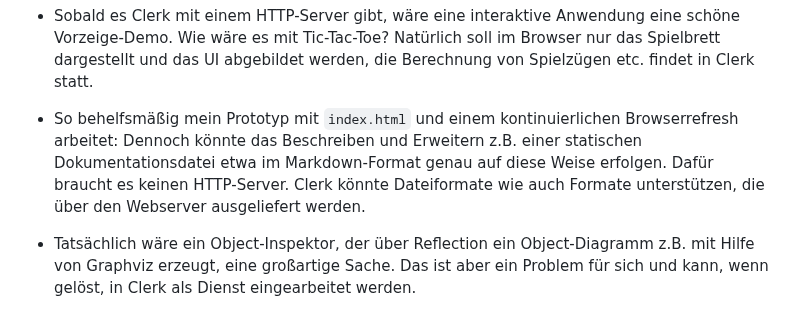
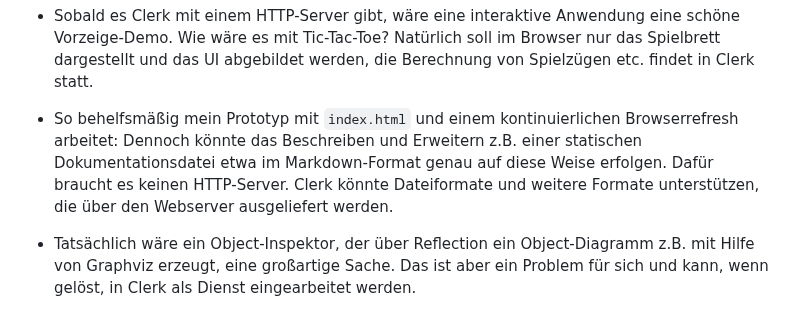
Before and after one commit to denkspuren/LiveViewProgramming, a Markdown page: README.md, the part around the change. GitHub-like rendering.

Commit message:
Ausdruck

```diff
--- a/README.md
+++ b/README.md
@@ -139,7 +139,7 @@ Dazu ein paar Punkte, die mir in den Sinn kommen:
 
 * Sobald es Clerk mit einem HTTP-Server gibt, wäre eine interaktive Anwendung eine schöne Vorzeige-Demo. Wie wäre es mit Tic-Tac-Toe? Natürlich soll im Browser nur das Spielbrett dargestellt und das UI abgebildet werden, die Berechnung von Spielzügen etc. findet in Clerk statt.
 
-* So behelfsmäßig mein Prototyp mit `index.html` und einem kontinuierlichen Browserrefresh arbeitet: Dennoch könnte das Beschreiben und Erweitern z.B. einer statischen Dokumentationsdatei etwa im Markdown-Format genau auf diese Weise erfolgen. Dafür braucht es keinen HTTP-Server. Clerk könnte Dateiformate wie auch Formate unterstützen, die über den Webserver ausgeliefert werden.
+* So behelfsmäßig mein Prototyp mit `index.html` und einem kontinuierlichen Browserrefresh arbeitet: Dennoch könnte das Beschreiben und Erweitern z.B. einer statischen Dokumentationsdatei etwa im Markdown-Format genau auf diese Weise erfolgen. Dafür braucht es keinen HTTP-Server. Clerk könnte Dateiformate und weitere Formate unterstützen, die über den Webserver ausgeliefert werden.
 
 * Tatsächlich wäre ein Object-Inspektor, der über Reflection ein Object-Diagramm z.B. mit Hilfe von Graphviz erzeugt, eine großartige Sache. Das ist aber ein Problem für sich und kann, wenn gelöst, in Clerk als Dienst eingearbeitet werden.
 
```
